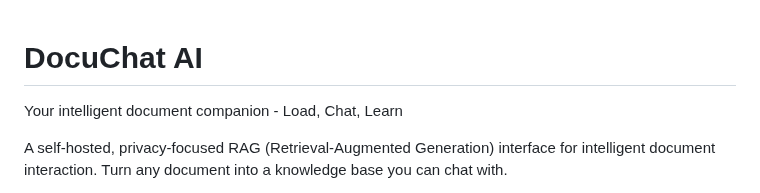
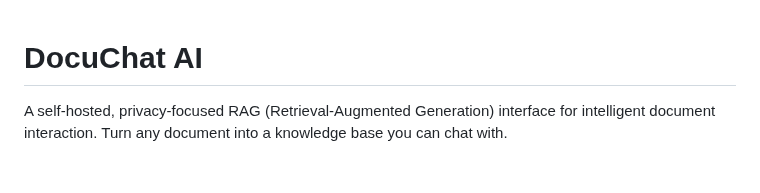
Before and after one commit to yaacov/rag-chat-interface, a Markdown page: README.md, the part around the change. Rendered like a GitHub page; blank space fills up the shorter version.

Commit message:
updtate-reame
Signed-off-by: yzamir <kobi.zamir@gmail.com>

```diff
--- a/README.md
+++ b/README.md
@@ -1,6 +1,4 @@
 # DocuChat AI
-
-Your intelligent document companion - Load, Chat, Learn
 
 A self-hosted, privacy-focused RAG (Retrieval-Augmented Generation) interface for intelligent document interaction. Turn any document into a knowledge base you can chat with.
 
```
